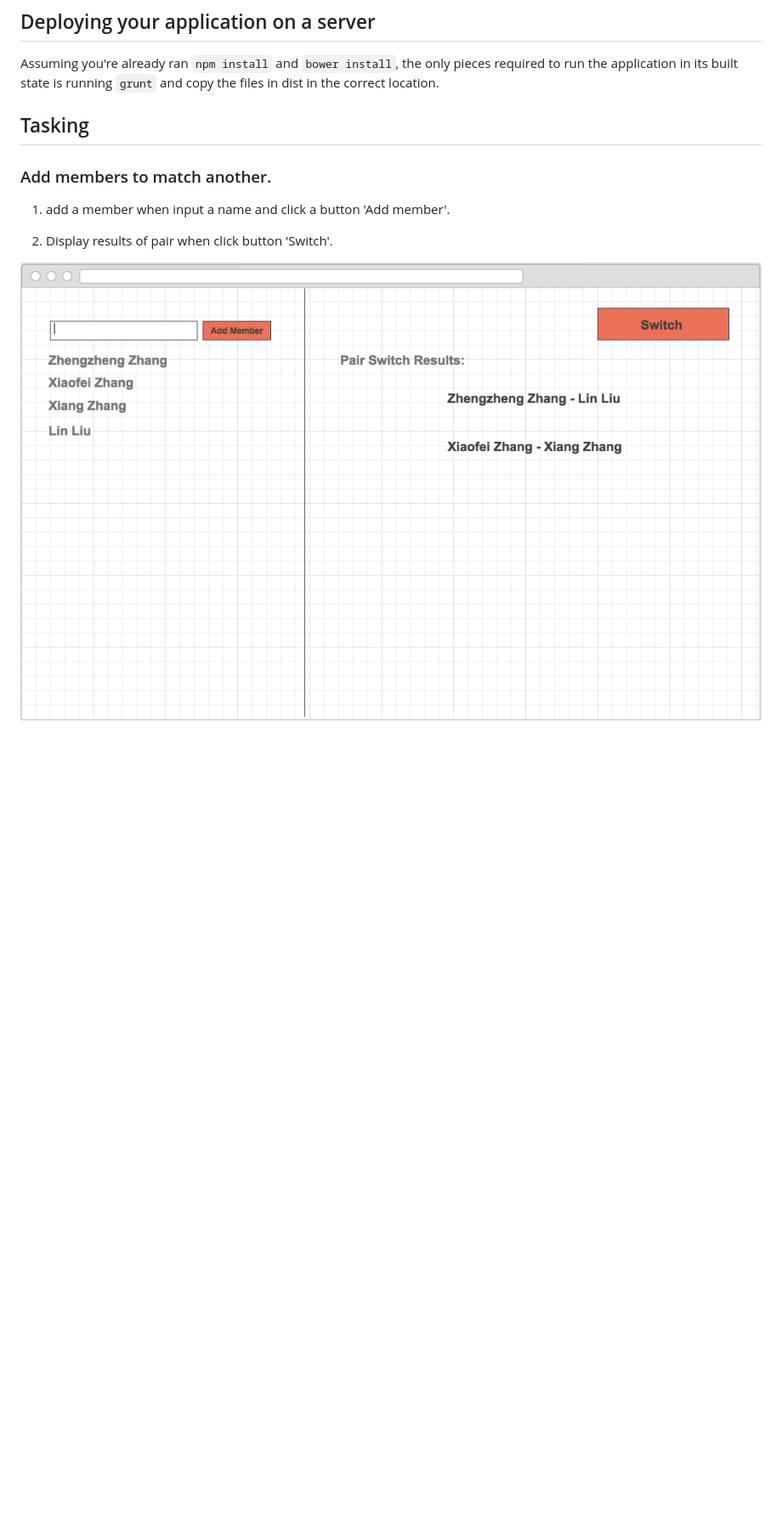
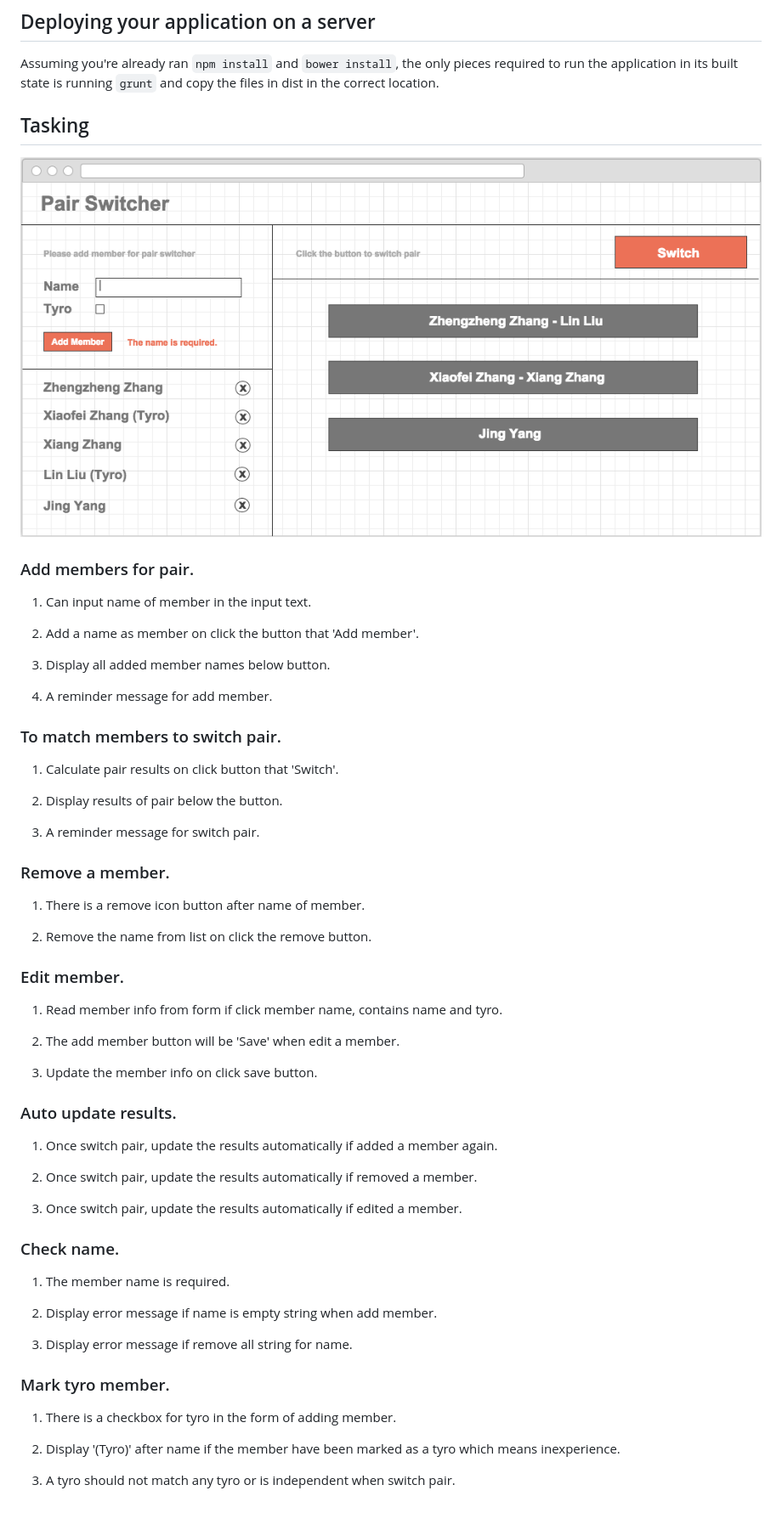
Before and after one commit to UIWorkshop/KOPair, a Markdown page: README.md, the part around the change. Shown: that part at 85% size. GitHub-like rendering; pictures changed too: Mockup.png (deleted), mockup/pair_switcher.png (added); blank space fills up the shorter version.

Commit message:
update mockup

```diff
--- a/README.md
+++ b/README.md
@@ -59,10 +59,60 @@ correct location.
 Tasking
 ---
 
-### Add members to match another.
+![Mockup](mockup/pair_switcher.png)
 
-1. add a member when input a name and click a button 'Add member'.
+### Add members for pair.
 
-1. Display results of pair when click button 'Switch'.
+1. Can input name of member in the input text.
 
-![Mockup](Mockup.png)
+1. Add a name as member on click the button that 'Add member'.
+
+1. Display all added member names below button.
+
+1. A reminder message for add member.
+
+### To match members to switch pair.
+
+1. Calculate pair results on click button that 'Switch'.
+
+1. Display results of pair below the button.
+
+1. A reminder message for switch pair.
+
+### Remove a member.
+
+1. There is a remove icon button after name of member.
+
+1. Remove the name from list on click the remove button.
+
+### Edit member.
+
+1. Read member info from form if click member name, contains name and tyro.
+
+1. The add member button will be 'Save' when edit a member.
+
+1. Update the member info on click save button.
+
+### Auto update results.
+
+1. Once switch pair, update the results automatically if added a member again.
+
+1. Once switch pair, update the results automatically if removed a member.
+
+1. Once switch pair, update the results automatically if edited a member.
+
+### Check name.
+
+1. The member name is required.
+
+1. Display error message if name is empty string when add member.
+
+1. Display error message if remove all string for name.
+
+### Mark tyro member.
+
+1. There is a checkbox for tyro in the form of adding member.
+
+1. Display '(Tyro)' after name if the member have been marked as a tyro which means inexperience.
+
+1. A tyro should not match any tyro or is independent when switch pair.
```
Also changed, not shown: 2 other files.
